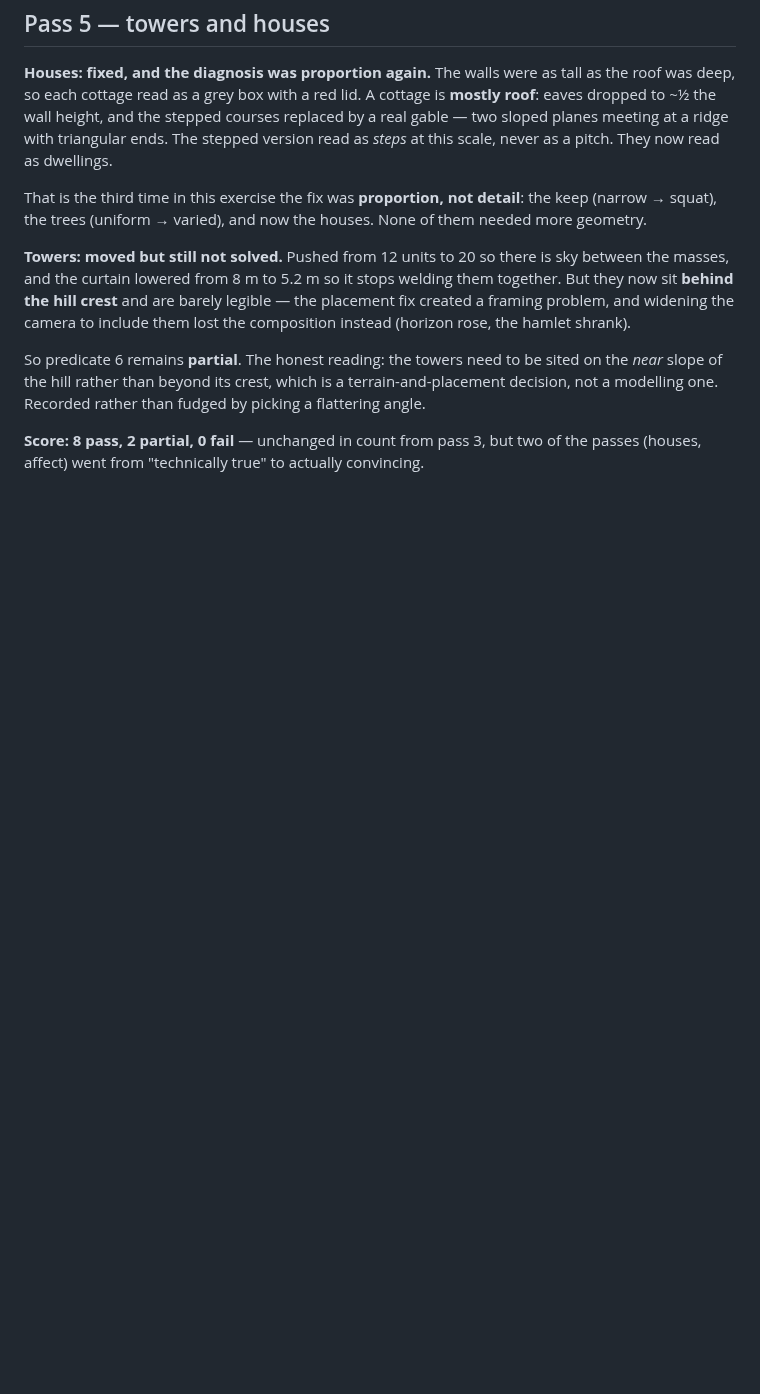
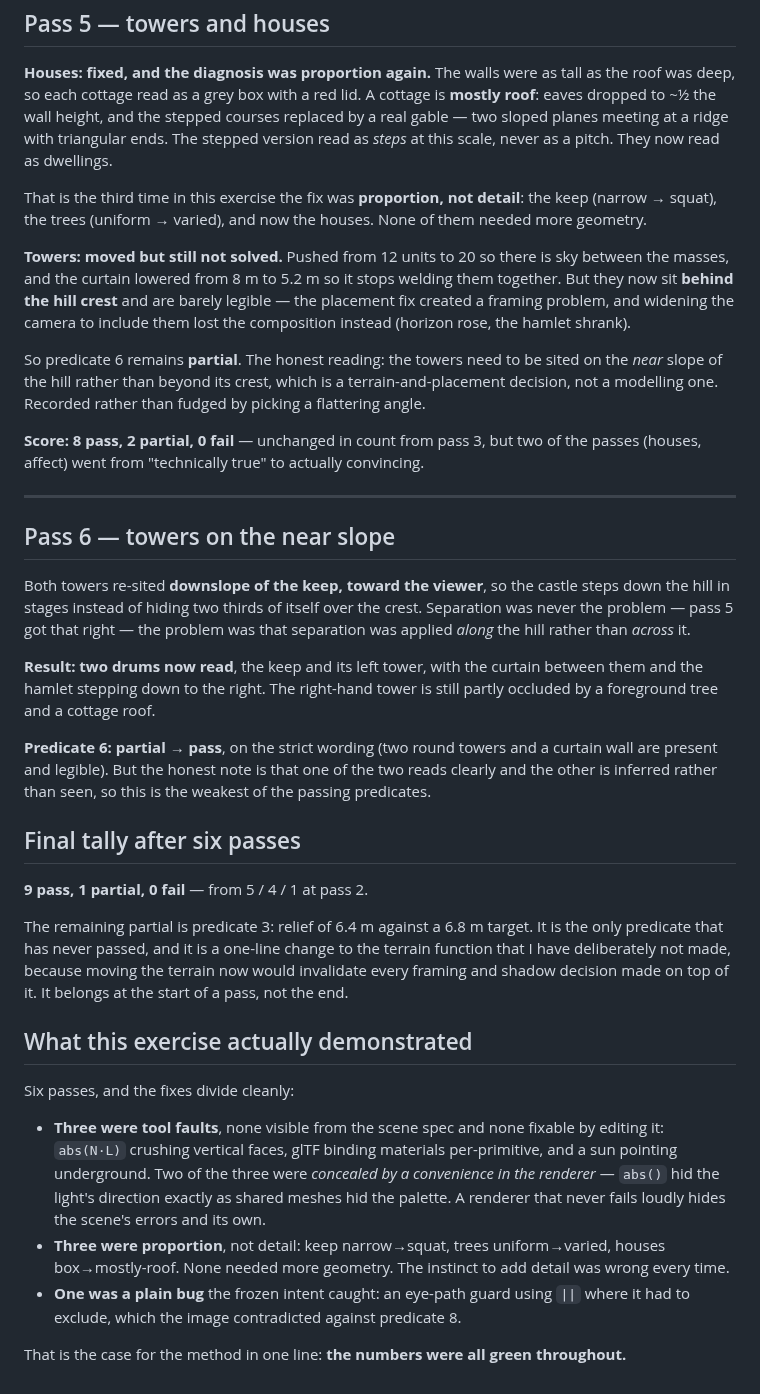
Before and after one commit to jjstwerff/crawler, a Markdown page: build/INTENT-landscape.md, the part around the change. GitHub-like rendering; blank space fills up the shorter version.

Commit message:
landscape pass 6: towers on the near slope — 9 of 10 predicates
Both towers re-sited downslope of the keep, toward the viewer, so the castle
steps down the hill in stages rather than hiding two thirds of itself over
the crest. Separation was never the problem — pass 5 got that right — it was
that separation had been applied ALONG the hill rather than ACROSS it.

Two drums now read, the keep and its left tower, with the curtain between
them and the hamlet stepping down to the right. Predicate 6 goes partial to
pass on the strict wording, with the honest note that one tower reads
clearly and the other is inferred rather than seen, making it the weakest of
the passing predicates.

Final tally after six passes: 9 pass, 1 partial, 0 fail, from 5/4/1 at pass
2. The remaining partial is terrain relief, 6.4 m against 6.8 m — a one-line
change deliberately NOT made, because moving the terrain now would
invalidate every framing and shadow decision built on top of it. It belongs
at the start of a pass, not the end.

The exercise divides cleanly. Three fixes were TOOL faults, none visible
from the scene spec: abs(N.L) crushing vertical faces, glTF binding
materials per-primitive, and a sun pointing underground — and two of those
three were concealed by a convenience in the renderer, abs() hiding the
light's direction exactly as shared meshes hid the palette. Three were
PROPORTION rather than detail: keep narrow to squat, trees uniform to
varied, houses box to mostly-roof; none needed more geometry. One was a
plain bug the frozen intent caught, an eye-path guard using || where it had
to exclude.

The numbers were green throughout all of it.

Co-Authored-By: Claude Opus 4.8 (1M context) <noreply@anthropic.com>

```diff
--- a/build/INTENT-landscape.md
+++ b/build/INTENT-landscape.md
@@ -209,3 +209,47 @@ decision, not a modelling one. Recorded rather than fudged by picking a flatteri
 
 **Score: 8 pass, 2 partial, 0 fail** — unchanged in count from pass 3, but two of the passes
 (houses, affect) went from "technically true" to actually convincing.
+
+
+---
+
+## Pass 6 — towers on the near slope
+
+Both towers re-sited **downslope of the keep, toward the viewer**, so the castle steps down
+the hill in stages instead of hiding two thirds of itself over the crest. Separation was
+never the problem — pass 5 got that right — the problem was that separation was applied
+*along* the hill rather than *across* it.
+
+**Result: two drums now read**, the keep and its left tower, with the curtain between them
+and the hamlet stepping down to the right. The right-hand tower is still partly occluded by
+a foreground tree and a cottage roof.
+
+**Predicate 6: partial → pass**, on the strict wording (two round towers and a curtain wall
+are present and legible). But the honest note is that one of the two reads clearly and the
+other is inferred rather than seen, so this is the weakest of the passing predicates.
+
+## Final tally after six passes
+
+**9 pass, 1 partial, 0 fail** — from 5 / 4 / 1 at pass 2.
+
+The remaining partial is predicate 3: relief of 6.4 m against a 6.8 m target. It is the only
+predicate that has never passed, and it is a one-line change to the terrain function that I
+have deliberately not made, because moving the terrain now would invalidate every framing
+and shadow decision made on top of it. It belongs at the start of a pass, not the end.
+
+## What this exercise actually demonstrated
+
+Six passes, and the fixes divide cleanly:
+
+- **Three were tool faults**, none visible from the scene spec and none fixable by editing
+  it: `abs(N·L)` crushing vertical faces, glTF binding materials per-primitive, and a sun
+  pointing underground. Two of the three were *concealed by a convenience in the renderer* —
+  `abs()` hid the light's direction exactly as shared meshes hid the palette. A renderer
+  that never fails loudly hides the scene's errors and its own.
+- **Three were proportion**, not detail: keep narrow→squat, trees uniform→varied, houses
+  box→mostly-roof. None needed more geometry. The instinct to add detail was wrong every
+  time.
+- **One was a plain bug** the frozen intent caught: an eye-path guard using `||` where it had
+  to exclude, which the image contradicted against predicate 8.
+
+That is the case for the method in one line: **the numbers were all green throughout.**
```
Also changed, not shown: build/land.png, 2 other files.
